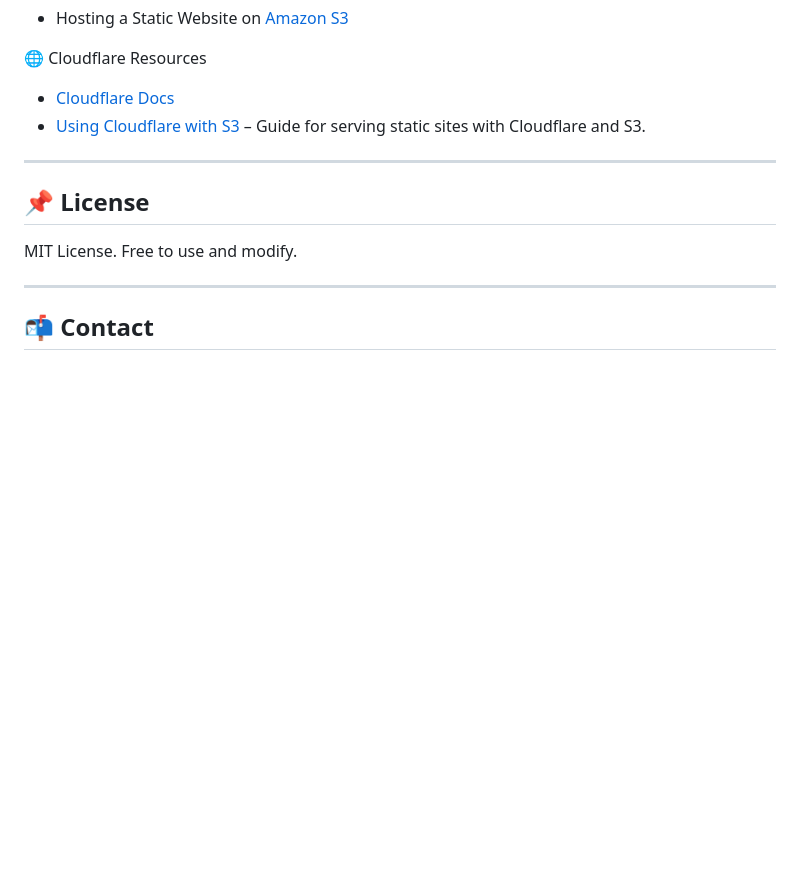
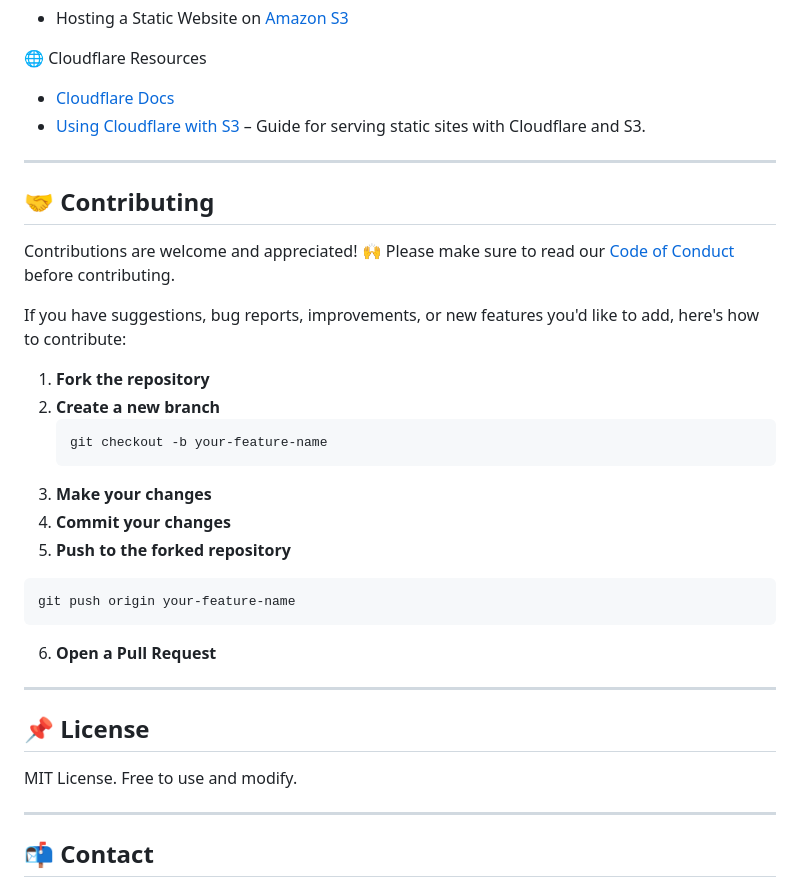
Before and after one commit to onlyfave/Pulumi-deploy-static, a Markdown page: README.md, the part around the change. Drawn GitHub-style; blank space fills up the shorter version.

````diff
--- a/README.md
+++ b/README.md
@@ -176,6 +176,26 @@ Cloudflare acts as your DNS and CDN. In this setup:
 
 ---
 
+## 🤝 Contributing
+
+Contributions are welcome and appreciated! 🙌
+Please make sure to read our [Code of Conduct](./CODE_OF_CONDUCT.md) before contributing.
+
+If you have suggestions, bug reports, improvements, or new features you'd like to add, here's how to contribute:
+
+1. **Fork the repository**
+2. **Create a new branch**
+   ```bash
+   git checkout -b your-feature-name
+3. **Make your changes**
+4. **Commit your changes**
+5. **Push to the forked repository**
+ ```bash
+ git push origin your-feature-name
+```
+6. **Open a Pull Request**
+---
+
 ## 📌 License
 MIT License. Free to use and modify.
 
````
